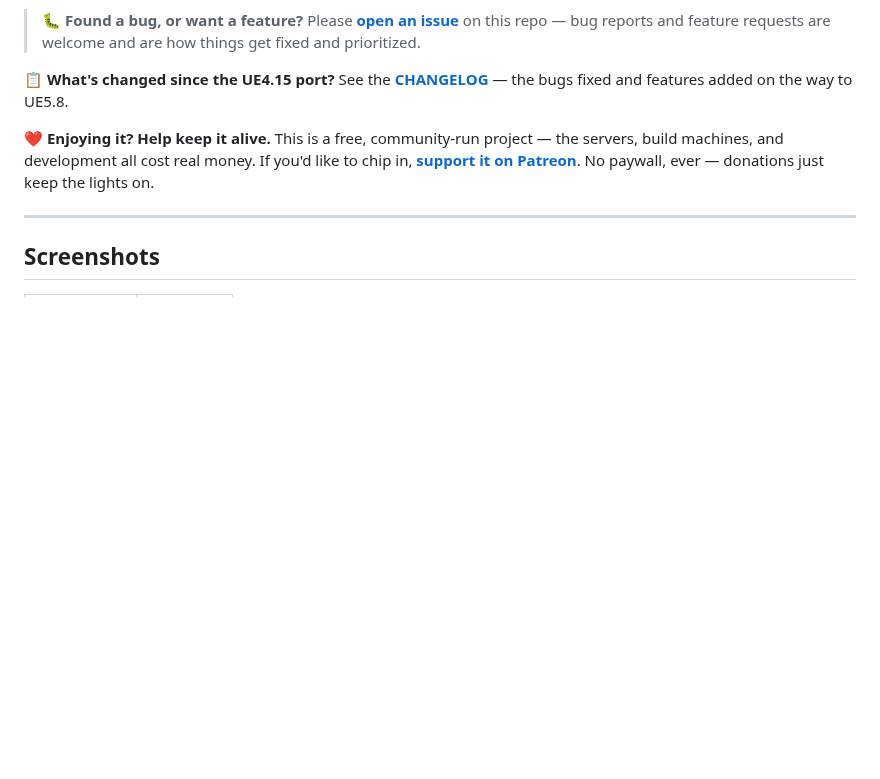
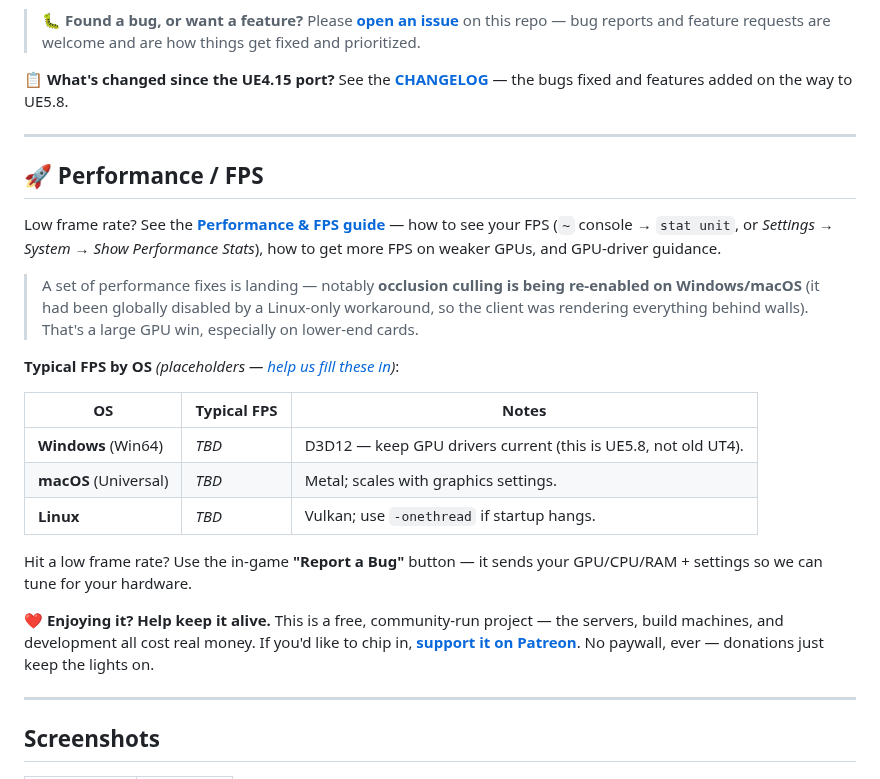
Before and after one commit to itpick/ut4-install, a Markdown page: README.md, the part around the change. Rendered like a GitHub page; blank space fills up the shorter version.

```diff
--- a/README.md
+++ b/README.md
@@ -128,6 +128,29 @@ branch; the engine fork is [itpick/UnrealEngine](https://github.com/itpick/Unrea
 > on this repo — bug reports and feature requests are welcome and are how things get fixed and prioritized.
 
 📋 **What's changed since the UE4.15 port?** See the **[CHANGELOG](CHANGELOG.md)** — the bugs fixed and features added on the way to UE5.8.
+
+---
+
+## 🚀 Performance / FPS
+
+Low frame rate? See the **[Performance & FPS guide](docs/PERFORMANCE.md)** — how to see your
+FPS (`~` console → `stat unit`, or *Settings → System → Show Performance Stats*), how to get
+more FPS on weaker GPUs, and GPU-driver guidance.
+
+> A set of performance fixes is landing — notably **occlusion culling is being re-enabled on
+> Windows/macOS** (it had been globally disabled by a Linux-only workaround, so the client was
+> rendering everything behind walls). That's a large GPU win, especially on lower-end cards.
+
+**Typical FPS by OS** *(placeholders — [help us fill these in](docs/PERFORMANCE.md#report-your-numbers))*:
+
+| OS | Typical FPS | Notes |
+|----|-------------|-------|
+| **Windows** (Win64) | _TBD_ | D3D12 — keep GPU drivers current (this is UE5.8, not old UT4). |
+| **macOS** (Universal) | _TBD_ | Metal; scales with graphics settings. |
+| **Linux** | _TBD_ | Vulkan; use `-onethread` if startup hangs. |
+
+Hit a low frame rate? Use the in-game **"Report a Bug"** button — it sends your GPU/CPU/RAM +
+settings so we can tune for your hardware.
 
 ❤️ **Enjoying it? Help keep it alive.** This is a free, community-run project — the servers, build machines, and development all cost real money. If you'd like to chip in, **[support it on Patreon](https://patreon.com/itpick)**. No paywall, ever — donations just keep the lights on.
 
```
Also changed, not shown: docs/PERFORMANCE.md (added, +88 -0 lines).
